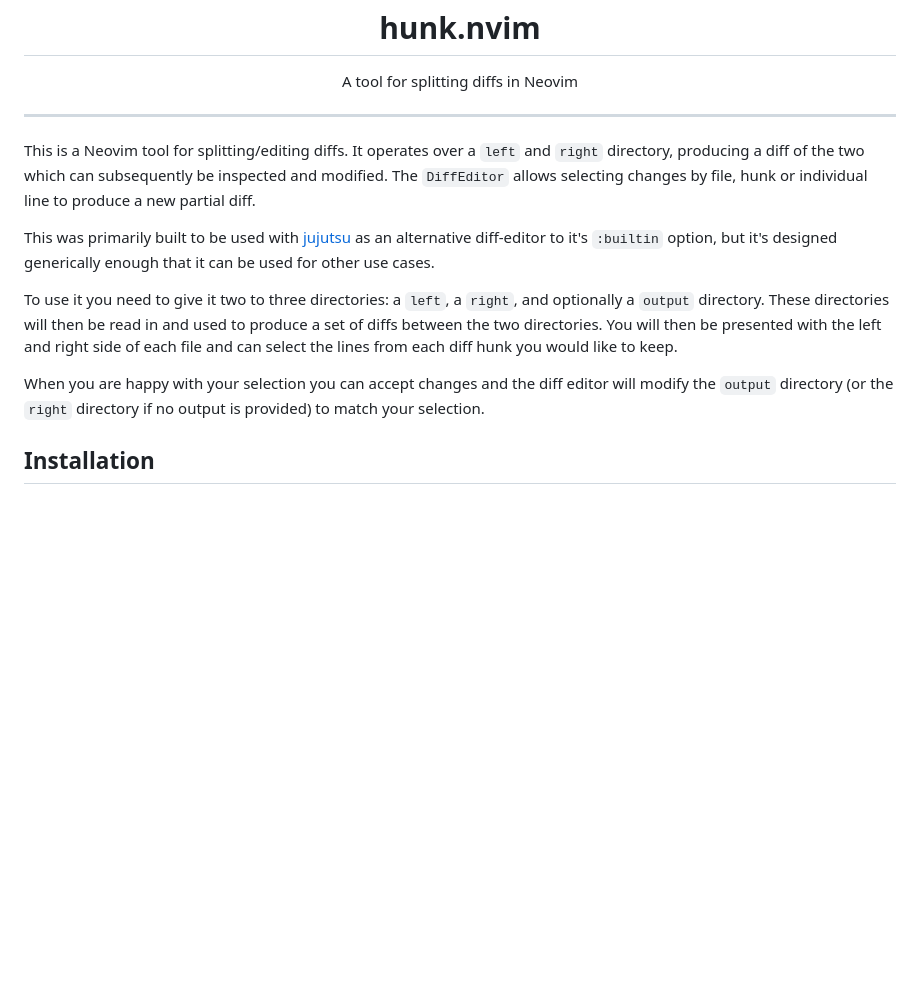
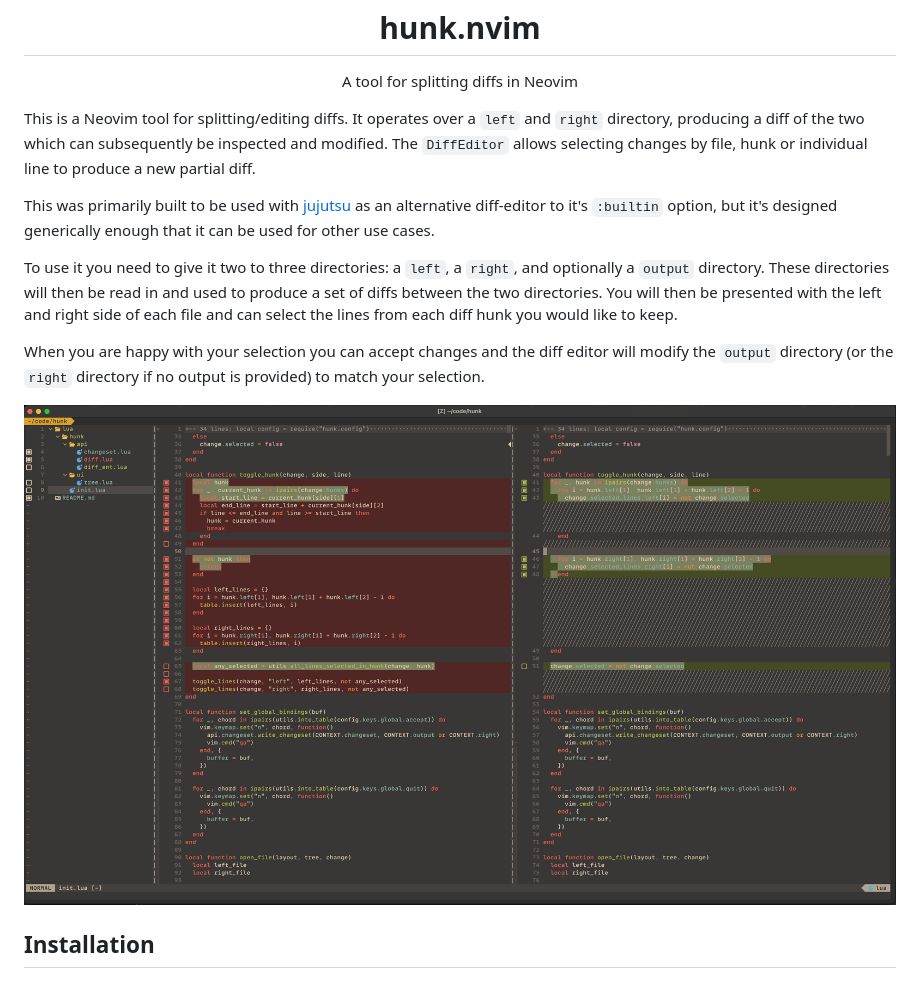
Before and after one commit to julienvincent/hunk.nvim, a Markdown page: README.md, the part around the change. GitHub-like rendering; pictures changed too: assets/preview.png (added); blank space fills up the shorter version.

Commit message:
Add screenshot to README

```diff
--- a/README.md
+++ b/README.md
@@ -7,8 +7,6 @@
     A tool for splitting diffs in Neovim
   </p>
 </div>
-
----
 
 This is a Neovim tool for splitting/editing diffs. It operates over a `left` and `right` directory, producing a diff of
 the two which can subsequently be inspected and modified. The `DiffEditor` allows selecting changes by file, hunk or
@@ -23,6 +21,8 @@ presented with the left and right side of each file and can select the lines fro
 
 When you are happy with your selection you can accept changes and the diff editor will modify the `output` directory (or
 the `right` directory if no output is provided) to match your selection.
+
+![preview](assets/preview.png)
 
 ## Installation
 
```
